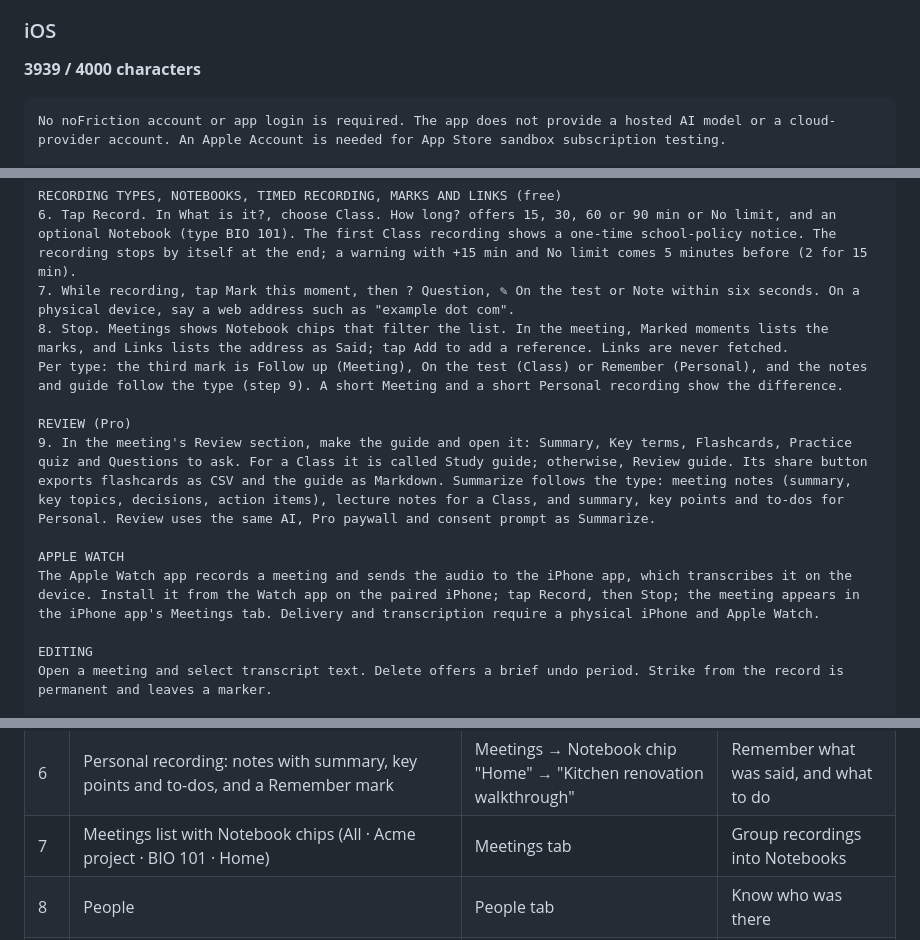
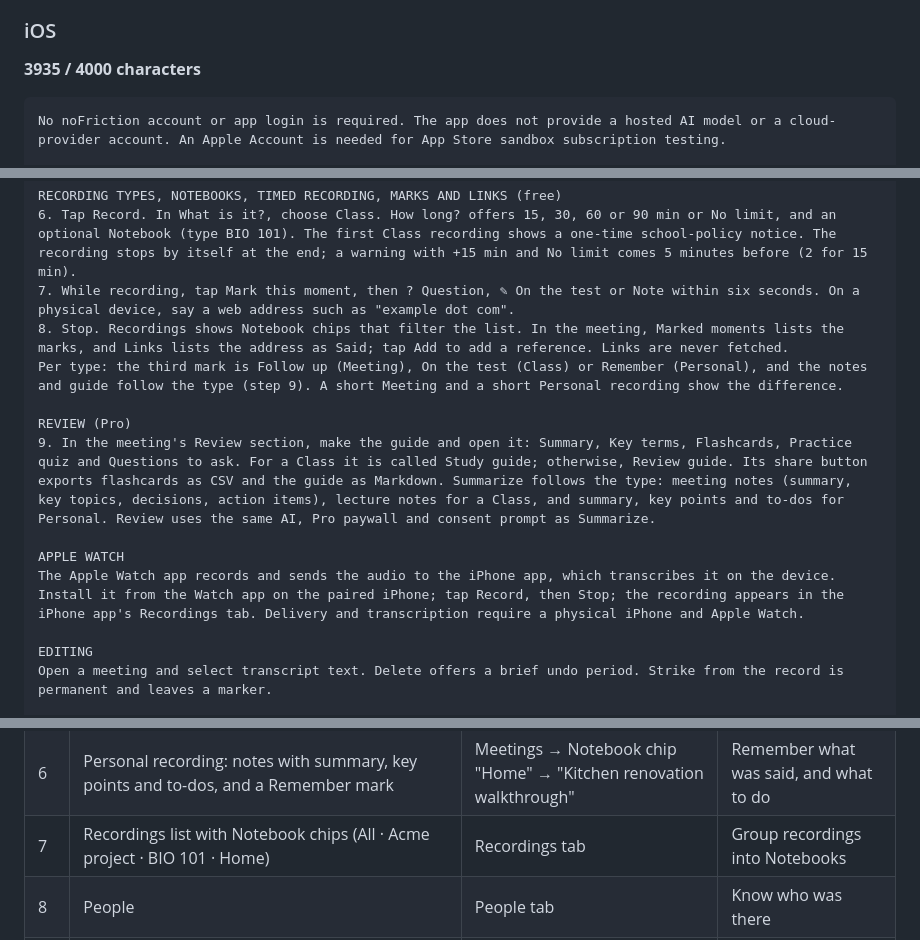
Before and after one commit to Cpotenzone/nofriction-meetings, a Markdown page: docs/APP_STORE_LISTING.md, 3 parts joined by grey strips. Rendered like a GitHub page.

````diff
--- a/docs/APP_STORE_LISTING.md
+++ b/docs/APP_STORE_LISTING.md
@@ -581,7 +581,7 @@ review credential through App Review; never place a secret in the app or repo.
 
 ### iOS
 
-**3939 / 4000 characters**
+**3935 / 4000 characters**
 
 ```text
 No noFriction account or app login is required. The app does not provide a hosted AI model or a cloud-provider account. An Apple Account is needed for App Store sandbox subscription testing.
@@ -603,14 +603,14 @@ Alternatively, enter your own local OpenAI-compatible model server and model in
 RECORDING TYPES, NOTEBOOKS, TIMED RECORDING, MARKS AND LINKS (free)
 6. Tap Record. In What is it?, choose Class. How long? offers 15, 30, 60 or 90 min or No limit, and an optional Notebook (type BIO 101). The first Class recording shows a one-time school-policy notice. The recording stops by itself at the end; a warning with +15 min and No limit comes 5 minutes before (2 for 15 min).
 7. While recording, tap Mark this moment, then ? Question, ✎ On the test or Note within six seconds. On a physical device, say a web address such as "example dot com".
-8. Stop. Meetings shows Notebook chips that filter the list. In the meeting, Marked moments lists the marks, and Links lists the address as Said; tap Add to add a reference. Links are never fetched.
+8. Stop. Recordings shows Notebook chips that filter the list. In the meeting, Marked moments lists the marks, and Links lists the address as Said; tap Add to add a reference. Links are never fetched.
 Per type: the third mark is Follow up (Meeting), On the test (Class) or Remember (Personal), and the notes and guide follow the type (step 9). A short Meeting and a short Personal recording show the difference.
 
 REVIEW (Pro)
 9. In the meeting's Review section, make the guide and open it: Summary, Key terms, Flashcards, Practice quiz and Questions to ask. For a Class it is called Study guide; otherwise, Review guide. Its share button exports flashcards as CSV and the guide as Markdown. Summarize follows the type: meeting notes (summary, key topics, decisions, action items), lecture notes for a Class, and summary, key points and to-dos for Personal. Review uses the same AI, Pro paywall and consent prompt as Summarize.
 
 APPLE WATCH
-The Apple Watch app records a meeting and sends the audio to the iPhone app, which transcribes it on the device. Install it from the Watch app on the paired iPhone; tap Record, then Stop; the meeting appears in the iPhone app's Meetings tab. Delivery and transcription require a physical iPhone and Apple Watch.
+The Apple Watch app records and sends the audio to the iPhone app, which transcribes it on the device. Install it from the Watch app on the paired iPhone; tap Record, then Stop; the recording appears in the iPhone app's Recordings tab. Delivery and transcription require a physical iPhone and Apple Watch.
 
 EDITING
 Open a meeting and select transcript text. Delete offers a brief undo period. Strike from the record is permanent and leaves a marker.
@@ -717,7 +717,7 @@ Order and suggested captions:
 | 4 | Class recording: Notebook BIO 101, **Marked moments** (★, ?, ✎ On the test, with notes) and the **Review** section showing the study guide is ready | Meetings → Notebook chip "BIO 101" → "Cell structure and the membrane" | Mark what's on the test |
 | 5 | Study guide: **Flashcards** with a card flipped to its back, or **Practice quiz** with an answered question, its explanation and "Jump to this moment" | That recording → Review → open the guide | Flashcards and a quiz from any recording |
 | 6 | Personal recording: notes with summary, key points and to-dos, and a Remember mark | Meetings → Notebook chip "Home" → "Kitchen renovation walkthrough" | Remember what was said, and what to do |
-| 7 | Meetings list with Notebook chips (All · Acme project · BIO 101 · Home) | Meetings tab | Group recordings into Notebooks |
+| 7 | Recordings list with Notebook chips (All · Acme project · BIO 101 · Home) | Recordings tab | Group recordings into Notebooks |
 | 8 | People | People tab | Know who was there |
 | 9 | Strike from the record marker | Meeting → select words → Strike | Strike it from the record |
 | 10 | Settings → Connect AI | Settings tab (no key entered) | Your key. Your provider. |
````
Also changed, not shown: other parts of docs/APP_STORE_LISTING.md (+1 -1 lines), docs/STUDY_TOOLS.md (+3 -2 lines), docs/TIMED_RECORDING_AND_NOTEBOOKS.md (+1 -1 lines).
